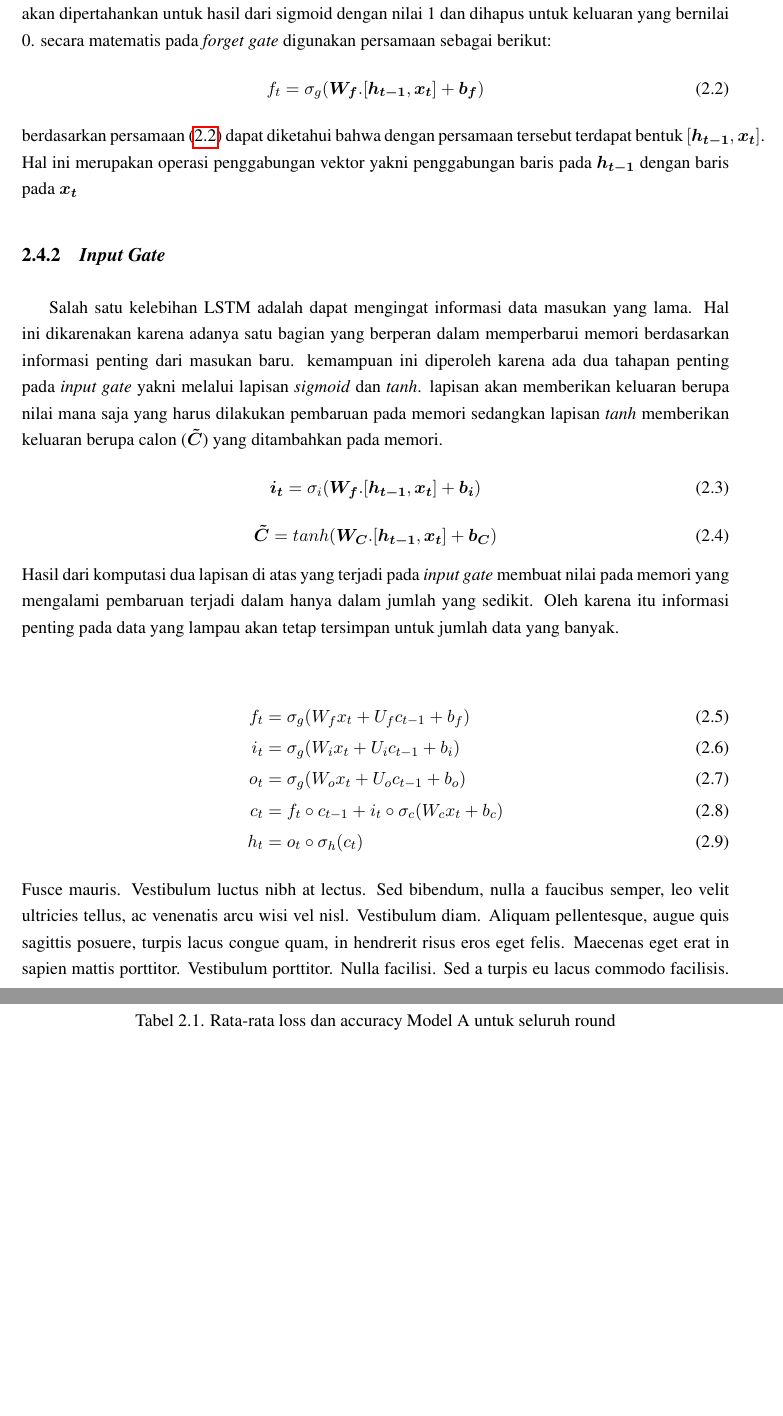
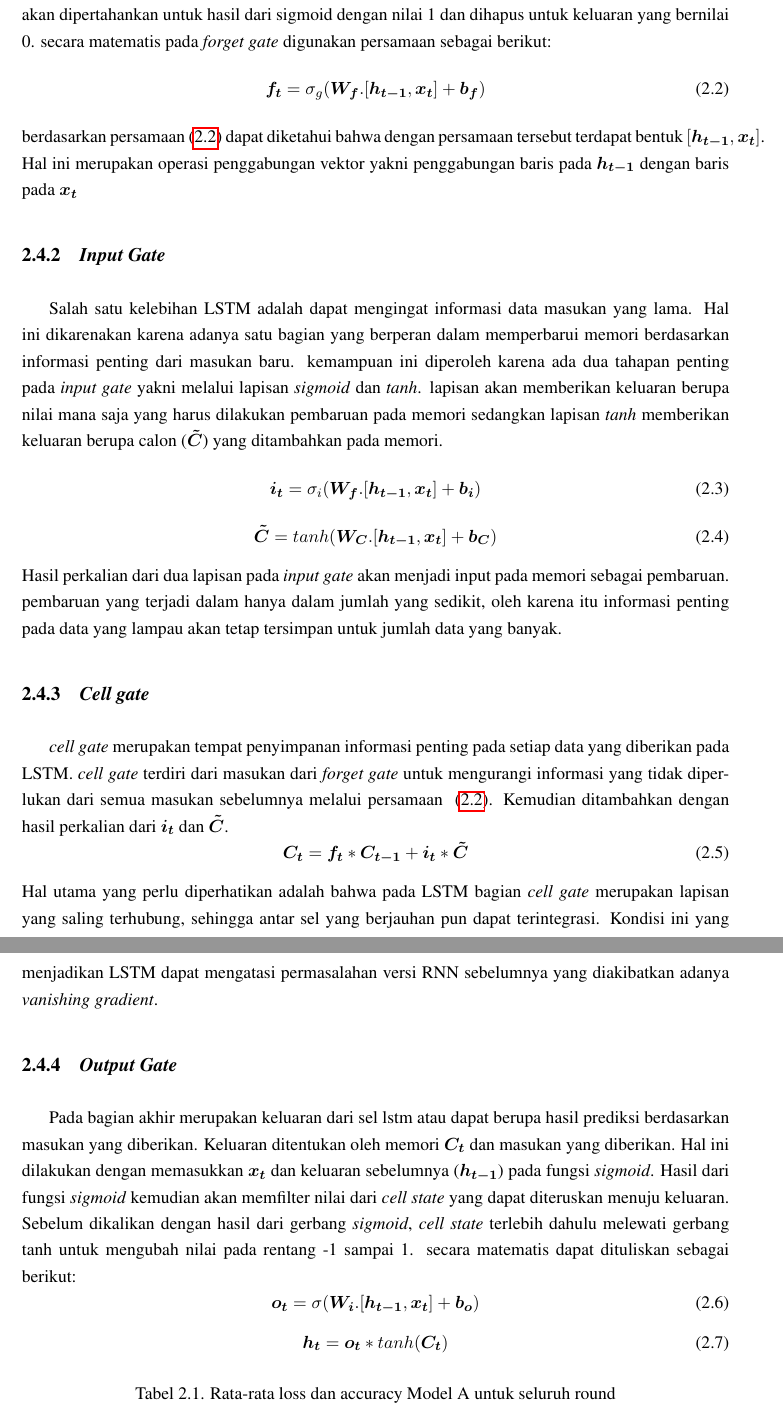
Before and after one commit to muhammadaliwafa/01_LAPORAN-TA-LATEX, a LaTeX thesis (main.tex, which reads BAB-2/BAB-2.tex): two parts of pages 19 and 20 of 31, joined at a grey line, cut so that both start at the same text, the shorter picture padded with empty space. Compiled offline with pdfLaTeX.

Commit message:
menyeselesaikan lstm dan menambah trafo

```diff
--- a/BAB-2/BAB-2.tex
+++ b/BAB-2/BAB-2.tex
@@ -26,10 +25,10 @@ kelebihan yang dimiliki LSTM dibandingkan dengan RNN dikarenakan algoritma yang
 \subsection{\textit{Forget Gate}}
 Pada \textit{Forget gate} merupakan bagian yang menentukan mengenai informasi pada keluaran sel sebelumnya untuk dipertahankan atau dihapus. hal ini dilakukan dengan memasukkan keluaran sel sebelumnya yang digabungkan dengan masukan baru ke dalam fungsi aktivasi sigmoid. Informasi akan dipertahankan untuk hasil dari sigmoid dengan nilai 1 dan dihapus untuk keluaran yang bernilai 0. secara matematis pada \textit{forget gate} digunakan persamaan sebagai berikut:
 \begin{equation}
-	f_t = \sigma_g(\boldsymbol{W_{f}}.[\boldsymbol{h_{t-1}}, \boldsymbol{x_t}] + \boldsymbol{b_f})
-	\label{func:input_gate}
+	\boldsymbol{f_t} = \sigma_g(\boldsymbol{W_{f}}.[\boldsymbol{h_{t-1}}, \boldsymbol{x_t}] + \boldsymbol{b_f})
+	\label{func:forget}
 \end{equation}
-berdasarkan persamaan~(\ref{func:input_gate}) dapat diketahui bahwa dengan persamaan tersebut terdapat bentuk $[\boldsymbol{h_{t-1}}, \boldsymbol{x_t}]$. Hal ini merupakan operasi penggabungan vektor yakni penggabungan baris pada $\boldsymbol{h_{t-1}}$ dengan baris pada $\boldsymbol{x_t}$
+berdasarkan persamaan~(\ref{func:forget}) dapat diketahui bahwa dengan persamaan tersebut terdapat bentuk $[\boldsymbol{h_{t-1}}, \boldsymbol{x_t}]$. Hal ini merupakan operasi penggabungan vektor yakni penggabungan baris pada $\boldsymbol{h_{t-1}}$ dengan baris pada $\boldsymbol{x_t}$
 \subsection{\textit{Input Gate}}
 Salah satu kelebihan LSTM adalah dapat mengingat informasi data masukan yang lama. Hal ini dikarenakan karena adanya satu bagian yang berperan dalam memperbarui memori berdasarkan informasi penting dari masukan baru. kemampuan ini diperoleh karena ada dua tahapan penting pada \textit{input gate} yakni melalui lapisan \textit{sigmoid} dan \textit{tanh}. lapisan akan memberikan keluaran berupa nilai mana saja yang harus dilakukan pembaruan pada memori sedangkan lapisan \textit{tanh} memberikan keluaran berupa calon ($\boldsymbol{\tilde{C}}$) yang ditambahkan pada memori.
 \begin{equation}
@@ -40,16 +39,35 @@ Salah satu kelebihan LSTM adalah dapat mengingat informasi data masukan yang lam
 	\boldsymbol{\tilde{C}} = tanh(\boldsymbol{W_{C}}.[\boldsymbol{h_{t-1}}, \boldsymbol{x_t}] + \boldsymbol{b_C})
 	\label{func:C-tilde}
 \end{equation}
-Hasil dari komputasi dua lapisan di atas yang terjadi pada \textit{input gate} membuat nilai pada memori yang mengalami pembaruan terjadi dalam hanya dalam jumlah yang sedikit. Oleh karena itu informasi penting pada data yang lampau akan tetap tersimpan untuk jumlah data yang banyak.
+Hasil perkalian dari dua lapisan pada \textit{input gate} akan menjadi input pada memori sebagai pembaruan. pembaruan yang terjadi dalam hanya dalam jumlah yang sedikit, oleh karena itu informasi penting pada data yang lampau akan tetap tersimpan untuk jumlah data yang banyak.
+\subsection{\textit{Cell gate}}
+\textit{cell gate} merupakan tempat penyimpanan informasi penting pada setiap data yang diberikan pada LSTM. \textit{cell gate} terdiri dari masukan dari \textit{forget gate} untuk mengurangi informasi yang tidak diperlukan dari semua masukan sebelumnya melalui persamaan ~(\ref{func:forget}). Kemudian ditambahkan dengan hasil perkalian dari $\boldsymbol{i_t}$ dan $\boldsymbol{\tilde{C}}$.
+\begin{equation}
+	\boldsymbol{C_t} = \boldsymbol{f_t}*\boldsymbol{C_{t-1}} + \boldsymbol{i_t} * \boldsymbol{\tilde{C}}
+	\label{func:cell_gate}
+\end{equation}
+Hal utama yang perlu diperhatikan adalah bahwa pada LSTM bagian \textit{cell gate} merupakan lapisan yang saling terhubung, sehingga antar sel yang berjauhan pun dapat terintegrasi. Kondisi ini yang menjadikan LSTM dapat mengatasi permasalahan versi RNN sebelumnya yang diakibatkan adanya \textit{vanishing gradient}.
+\subsection{\textit{Output Gate}}
+Pada bagian akhir merupakan keluaran dari sel lstm atau dapat berupa hasil prediksi berdasarkan masukan yang diberikan. Keluaran ditentukan oleh memori $\boldsymbol{C_t}$ dan masukan yang diberikan. Hal ini dilakukan dengan memasukkan  $\boldsymbol{x_t}$ dan keluaran sebelumnya ($\boldsymbol{h_{t-1}}$) pada fungsi \textit{sigmoid}. Hasil dari fungsi \textit{sigmoid} kemudian akan memfilter nilai dari \textit{cell state} yang dapat diteruskan menuju keluaran. Sebelum dikalikan dengan hasil dari gerbang \textit{sigmoid}, \textit{cell state} terlebih dahulu melewati gerbang tanh untuk mengubah nilai pada rentang -1 sampai 1. secara matematis dapat dituliskan sebagai berikut:
+\begin{equation}
+	\boldsymbol{o_t} = \sigma(\boldsymbol{W_i}.[\boldsymbol{h_{t-1}}, \boldsymbol{x_t}] + \boldsymbol{b_o})
+	\label{func:ouput_sigmoid}
+\end{equation}
+\begin{equation}
+	\boldsymbol{h_t} = \boldsymbol{o_t}*tanh(\boldsymbol{C_t})
+	\label{func:final_output}
+\end{equation}
 
-\begin{align}
-	f_t &= \sigma_g(W_{f} x_t + U_{f} c_{t-1} + b_f) \\
-	i_t &= \sigma_g(W_{i} x_t + U_{i} c_{t-1} + b_i) \\
-	o_t &= \sigma_g(W_{o} x_t + U_{o} c_{t-1} + b_o) \\
-	c_t &= f_t \circ c_{t-1} + i_t \circ \sigma_c(W_{c} x_t + b_c) \\
-	h_t &= o_t \circ \sigma_h(c_t)
-\end{align}
-\lipsum[5-6]
+%Informasi ini diperoleh pada lapisan sebelumnya yakni kombinasi dari \textit{forget gate} dan \textit{input gate}. Pada dasarnya
+
+%\begin{align}
+%	f_t &= \sigma_g(W_{f} x_t + U_{f} c_{t-1} + b_f) \\
+%	i_t &= \sigma_g(W_{i} x_t + U_{i} c_{t-1} + b_i) \\
+%	o_t &= \sigma_g(W_{o} x_t + U_{o} c_{t-1} + b_o) \\
+%	c_t &= f_t \circ c_{t-1} + i_t \circ \sigma_c(W_{c} x_t + b_c) \\
+%	h_t &= o_t \circ \sigma_h(c_t)
+%\end{align}
+%\lipsum[5-6]
 \begin{table}[h]
     \centering
     \caption{Rata-rata loss dan accuracy Model A untuk seluruh round}
```
Also changed, not shown: Referensi.bib (+18 -0 lines), main.bbl, main.pdf, BAB-2/BAB-2.tex (5 more changed lines), 11 other files.
